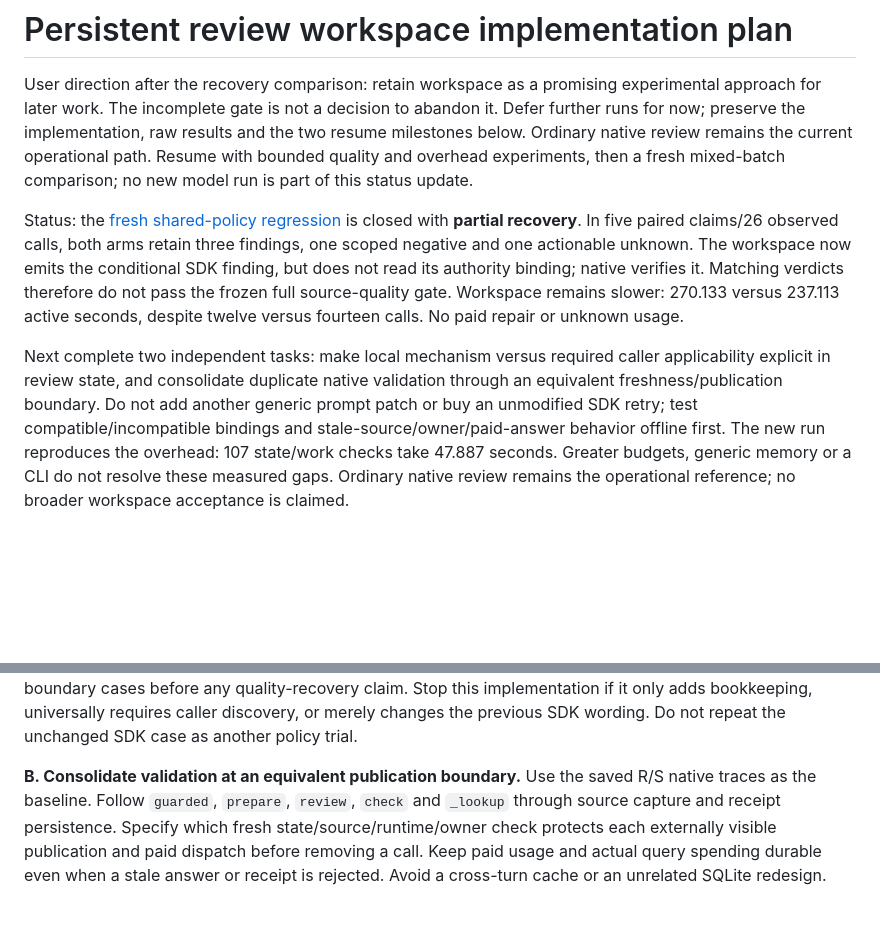
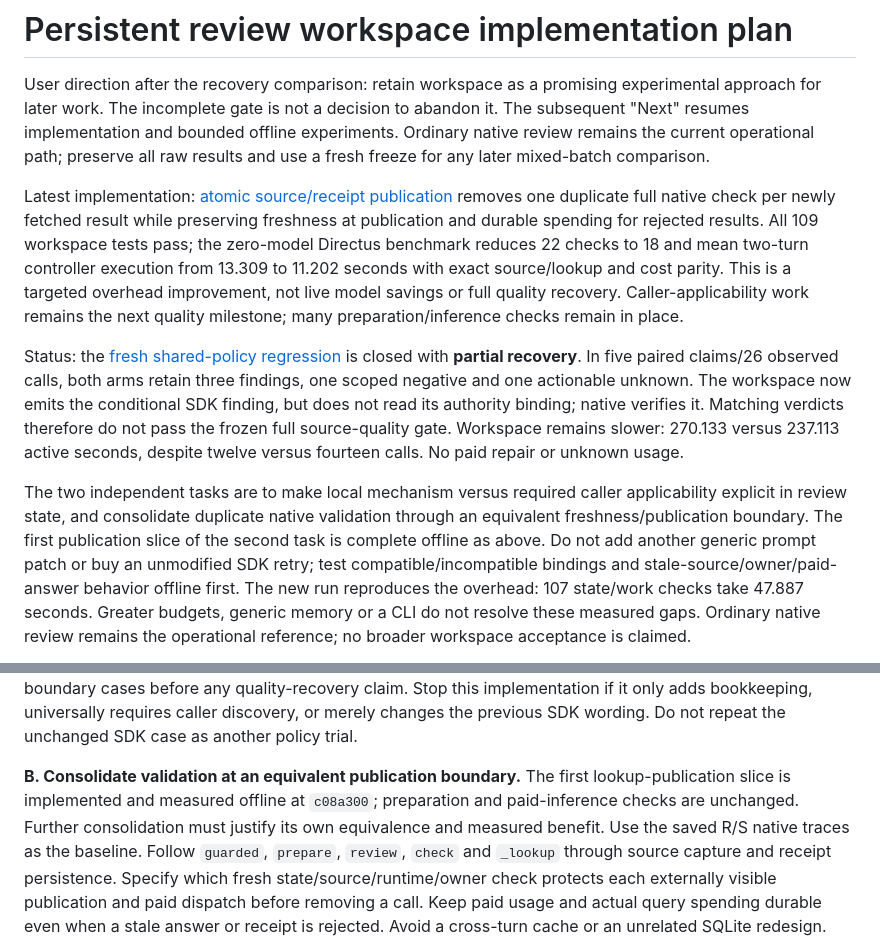
Before and after one commit to meh-security/mehscan, a Markdown page: docs/review-workspace-plan.md, 2 parts joined by grey strips. Drawn GitHub-style; blank space fills up the shorter version.

Commit message:
Measure atomic workspace publication overhead on Directus

```diff
--- a/docs/review-workspace-plan.md
+++ b/docs/review-workspace-plan.md
@@ -2,10 +2,18 @@
 
 User direction after the recovery comparison: retain workspace as a promising
 experimental approach for later work. The incomplete gate is not a decision to
-abandon it. Defer further runs for now; preserve the implementation, raw results
-and the two resume milestones below. Ordinary native review remains the current
-operational path. Resume with bounded quality and overhead experiments, then a
-fresh mixed-batch comparison; no new model run is part of this status update.
+abandon it. The subsequent "Next" resumes implementation and bounded offline
+experiments. Ordinary native review remains the current operational path; preserve
+all raw results and use a fresh freeze for any later mixed-batch comparison.
+
+Latest implementation: [atomic source/receipt publication](experiments/review-workspace-publication-results.md)
+removes one duplicate full native check per newly fetched result while preserving
+freshness at publication and durable spending for rejected results. All 109 workspace
+tests pass; the zero-model Directus benchmark reduces 22 checks to 18 and mean
+two-turn controller execution from 13.309 to 11.202 seconds with exact source/lookup
+and cost parity. This is a targeted overhead improvement, not live model savings or
+full quality recovery. Caller-applicability work remains the next quality milestone;
+many preparation/inference checks remain in place.
 
 Status: the [fresh shared-policy regression](experiments/review-workspace-recovery-results.md)
 is closed with **partial recovery**. In five paired claims/26 observed calls, both
@@ -15,9 +23,10 @@ binding; native verifies it. Matching verdicts therefore do not pass the frozen
 full source-quality gate. Workspace remains slower: 270.133 versus 237.113 active
 seconds, despite twelve versus fourteen calls. No paid repair or unknown usage.
 
-Next complete two independent tasks: make local mechanism versus required caller
+The two independent tasks are to make local mechanism versus required caller
 applicability explicit in review state, and consolidate duplicate native validation
-through an equivalent freshness/publication boundary. Do not add another generic
+through an equivalent freshness/publication boundary. The first publication slice
+of the second task is complete offline as above. Do not add another generic
 prompt patch or buy an unmodified SDK retry; test compatible/incompatible bindings
 and stale-source/owner/paid-answer behavior offline first. The new run reproduces
 the overhead: 107 state/work checks take 47.887 seconds. Greater budgets, generic
@@ -53,7 +62,10 @@ boundary cases before any quality-recovery claim. Stop this implementation if it
 only adds bookkeeping, universally requires caller discovery, or merely changes the
 previous SDK wording. Do not repeat the unchanged SDK case as another policy trial.
 
-**B. Consolidate validation at an equivalent publication boundary.** Use the saved
+**B. Consolidate validation at an equivalent publication boundary.** The first
+lookup-publication slice is implemented and measured offline at `c08a300`; preparation
+and paid-inference checks are unchanged. Further consolidation must justify its
+own equivalence and measured benefit. Use the saved
 R/S native traces as the baseline. Follow `guarded`, `prepare`, `review`, `check`
 and `_lookup` through source capture and receipt persistence. Specify which fresh
 state/source/runtime/owner check protects each externally visible publication and
```
Also changed, not shown: docs/experiments/review-workspace-publication-results.md (added, +113 -0 lines), docs/review-workspace.md (+6 -0 lines).
